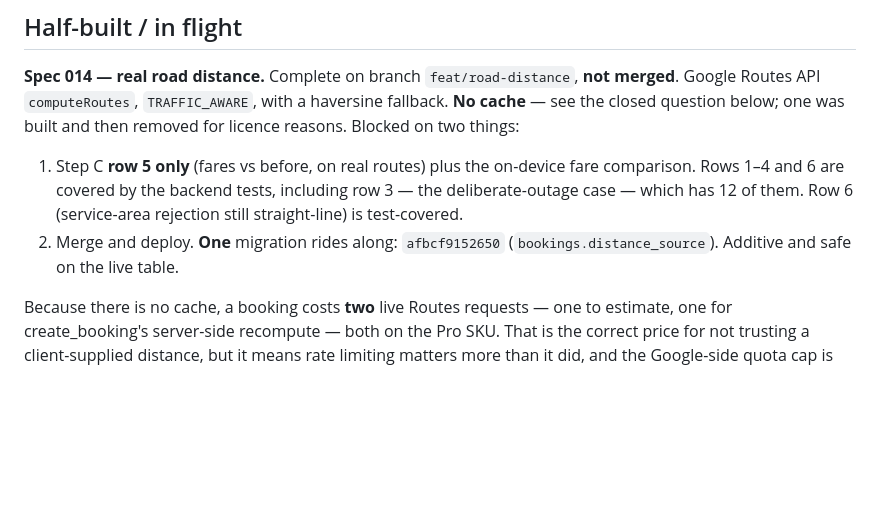
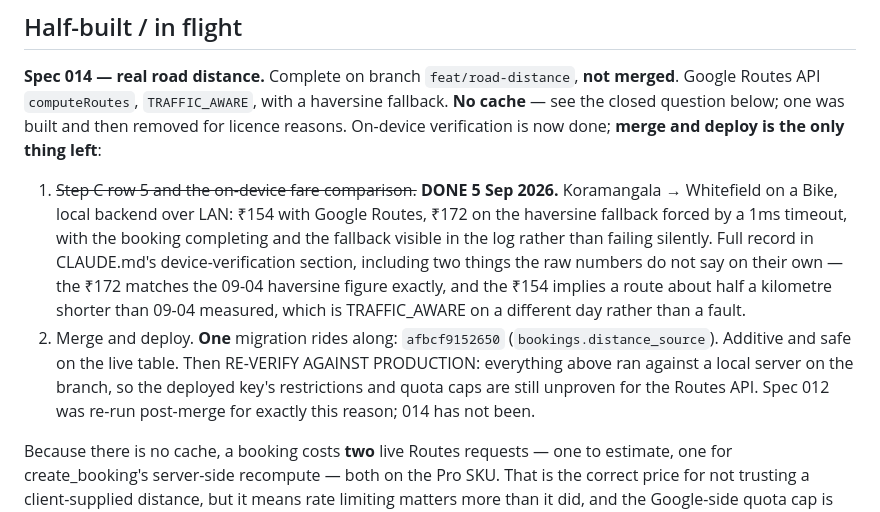
Before and after one commit to shreyasgowda960-hub/volt, a Markdown page: docs/VOLT-handoff.md, the part around the change. Drawn GitHub-style; blank space fills up the shorter version.

```diff
--- a/docs/VOLT-handoff.md
+++ b/docs/VOLT-handoff.md
@@ -89,14 +89,24 @@ error translation, auth repositories and providers, theme, `AppConfig`,
 **Spec 014 — real road distance.** Complete on branch `feat/road-distance`,
 **not merged**. Google Routes API `computeRoutes`, `TRAFFIC_AWARE`, with a
 haversine fallback. **No cache** — see the closed question below; one was
-built and then removed for licence reasons. Blocked on two things:
+built and then removed for licence reasons. On-device verification is now
+done; **merge and deploy is the only thing left**:
 
-1. Step C **row 5 only** (fares vs before, on real routes) plus the on-device
-   fare comparison. Rows 1–4 and 6 are covered by the backend tests,
-   including row 3 — the deliberate-outage case — which has 12 of them. Row 6
-   (service-area rejection still straight-line) is test-covered.
+1. ~~Step C row 5 and the on-device fare comparison.~~ **DONE 5 Sep 2026.**
+   Koramangala → Whitefield on a Bike, local backend over LAN: ₹154 with
+   Google Routes, ₹172 on the haversine fallback forced by a 1ms timeout,
+   with the booking completing and the fallback visible in the log rather
+   than failing silently. Full record in CLAUDE.md's device-verification
+   section, including two things the raw numbers do not say on their own —
+   the ₹172 matches the 09-04 haversine figure exactly, and the ₹154 implies
+   a route about half a kilometre shorter than 09-04 measured, which is
+   TRAFFIC_AWARE on a different day rather than a fault.
 2. Merge and deploy. **One** migration rides along: `afbcf9152650`
    (`bookings.distance_source`). Additive and safe on the live table.
+   Then RE-VERIFY AGAINST PRODUCTION: everything above ran against a local
+   server on the branch, so the deployed key's restrictions and quota caps
+   are still unproven for the Routes API. Spec 012 was re-run post-merge for
+   exactly this reason; 014 has not been.
 
 Because there is no cache, a booking costs **two** live Routes requests — one
 to estimate, one for create_booking's server-side recompute — both on the Pro
```
Also changed, not shown: CLAUDE.md (+41 -3 lines).
